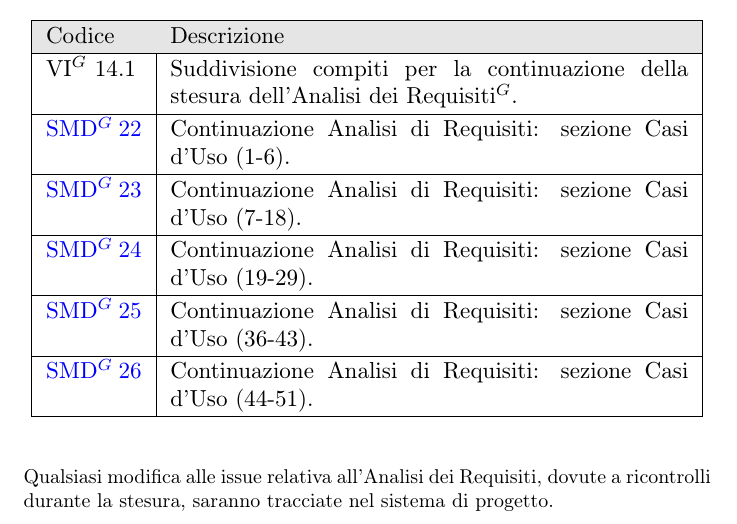
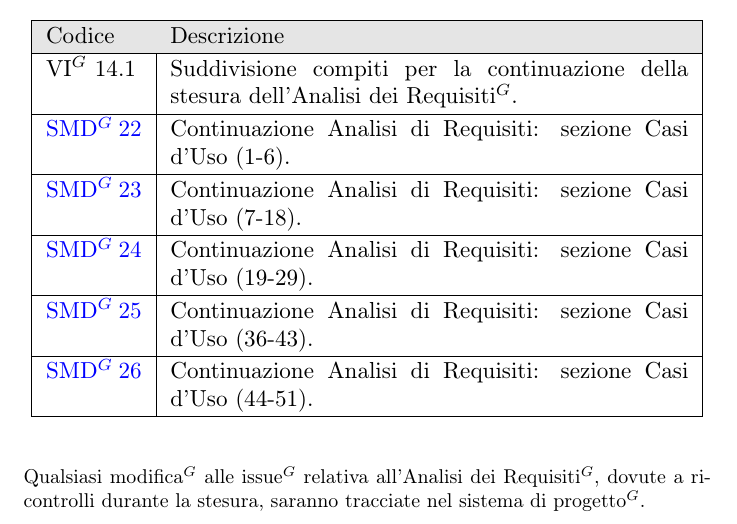
Before and after one commit to NullPointersGroup/Documentazione, a LaTeX document (src/RTB/Verbali Interni/2025-12-23_verbale_interno/2025-12-23_verbale_interno.tex, which reads src/RTB/Verbali Interni/2025-12-23_verbale_interno/content/decisioni_azioni.tex): part of page 6 of 6, cut so that both start at the same text. Compiled offline with pdfLaTeX.

Commit message:
Auto: PDF compilati

```diff
--- a/src/RTB/Verbali Interni/2025-12-23_verbale_interno/content/decisioni_azioni.tex
+++ b/src/RTB/Verbali Interni/2025-12-23_verbale_interno/content/decisioni_azioni.tex
@@ -27,4 +27,4 @@
 \end{table}
 
 
-Qualsiasi modifica alle issue relativa all'Analisi dei Requisiti, dovute a ricontrolli durante la stesura, saranno tracciate nel sistema di progetto.
+Qualsiasi modifica$^G$ alle issue$^G$ relativa all'Analisi dei Requisiti$^G$, dovute a ricontrolli durante la stesura, saranno tracciate nel sistema di progetto$^G$.
```
Also changed, not shown: output/Candidatura/Lettera_di_Presentazione.pdf (deleted), output/Candidatura/Preventivo_Costi.pdf (deleted), output/Candidatura/Valutazione_Capitolati.pdf (deleted), output/Candidatura/Verbali Esterni/2025-10-20_verbale_esterno.pdf (deleted), output/Candidatura/Verbali Esterni/2025-10-27_verbale_esterno.pdf (deleted), output/Candidatura/Verbali Interni/2025-10-15_verbale_interno.pdf (deleted), output/Candidatura/Verbali Interni/2025-10-17_verbale_interno.pdf (deleted), output/Candidatura/Verbali Interni/2025-10-24_verbale_interno.pdf (deleted), output/Candidatura/Verbali Interni/2025-10-27_verbale_interno.pdf (deleted), output/Candidatura/Verbali Interni/2025-10-30_verbale_interno.pdf (deleted), 4 other files.
